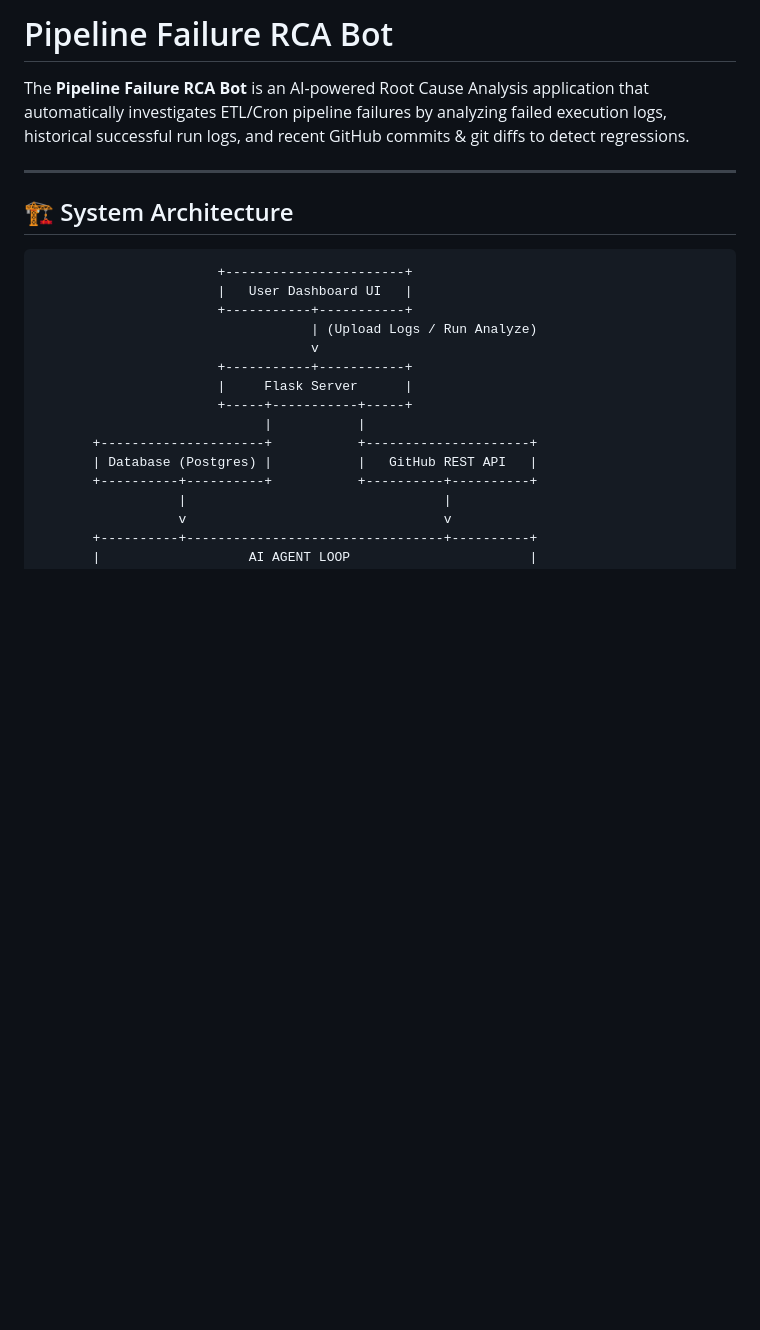
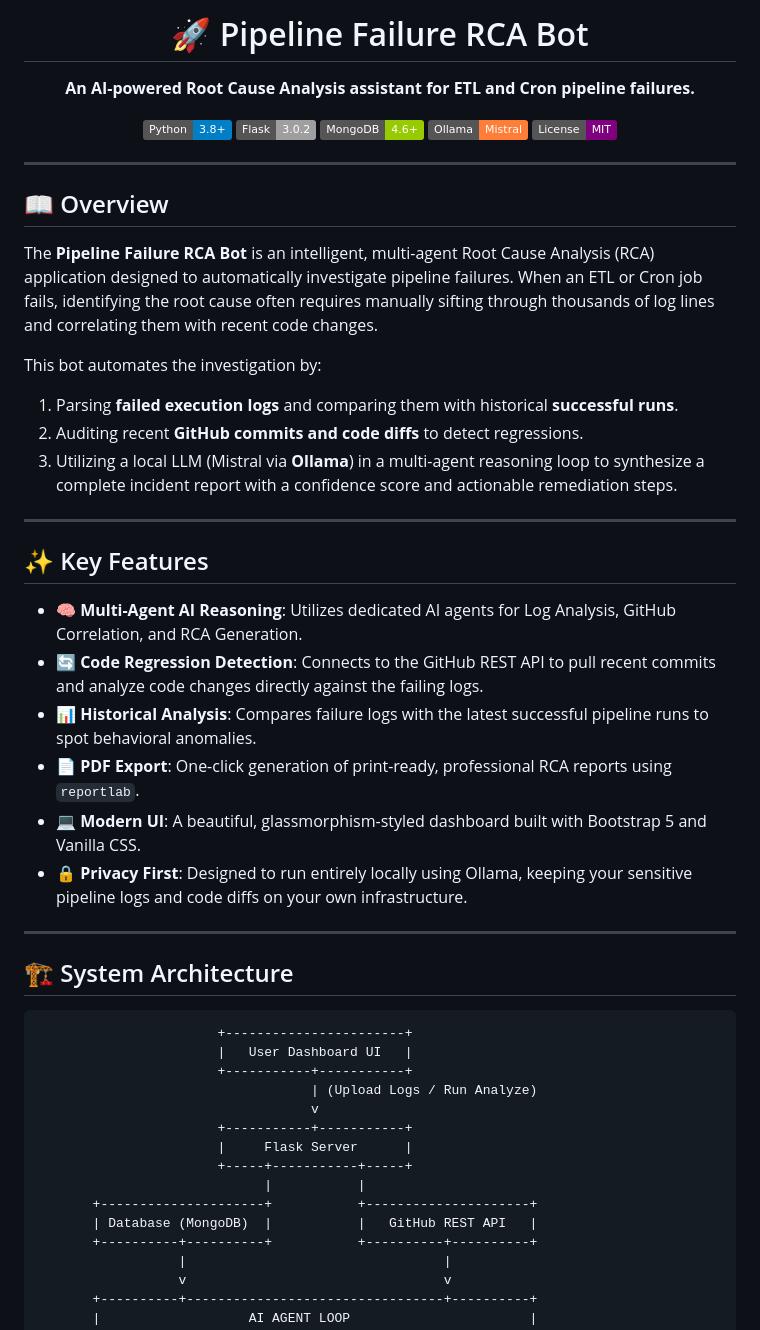
Before and after one commit to Gopikashree23ECE035/Pipeline_failure_RCA_Bot, a Markdown page: README.md, the part around one of its changes. Drawn GitHub-style; badges without logos; blank space fills up the shorter version.

````diff
--- a/README.md
+++ b/README.md
@@ -1,12 +1,41 @@
-# Pipeline Failure RCA Bot
+<div align="center">
+  <h1>🚀 Pipeline Failure RCA Bot</h1>
+  <p><b>An AI-powered Root Cause Analysis assistant for ETL and Cron pipeline failures.</b></p>
 
-The **Pipeline Failure RCA Bot** is an AI-powered Root Cause Analysis application that automatically investigates ETL/Cron pipeline failures by analyzing failed execution logs, historical successful run logs, and recent GitHub commits & git diffs to detect regressions.
+  [![Python](https://img.shields.io/badge/Python-3.8+-blue.svg)](https://www.python.org/downloads/)
+  [![Flask](https://img.shields.io/badge/Flask-3.0.2-lightgrey.svg)](https://flask.palletsprojects.com/)
+  [![MongoDB](https://img.shields.io/badge/MongoDB-4.6+-green.svg)](https://www.mongodb.com/)
+  [![Ollama](https://img.shields.io/badge/Ollama-Mistral-orange.svg)](https://ollama.com/)
+  [![License](https://img.shields.io/badge/License-MIT-purple.svg)](#license)
+</div>
+
+---
+
+## 📖 Overview
+
+The **Pipeline Failure RCA Bot** is an intelligent, multi-agent Root Cause Analysis (RCA) application designed to automatically investigate pipeline failures. When an ETL or Cron job fails, identifying the root cause often requires manually sifting through thousands of log lines and correlating them with recent code changes.
+
+This bot automates the investigation by:
+1. Parsing **failed execution logs** and comparing them with historical **successful runs**.
+2. Auditing recent **GitHub commits and code diffs** to detect regressions.
+3. Utilizing a local LLM (Mistral via **Ollama**) in a multi-agent reasoning loop to synthesize a complete incident report with a confidence score and actionable remediation steps.
+
+---
+
+## ✨ Key Features
+
+- 🧠 **Multi-Agent AI Reasoning**: Utilizes dedicated AI agents for Log Analysis, GitHub Correlation, and RCA Generation.
+- 🔄 **Code Regression Detection**: Connects to the GitHub REST API to pull recent commits and analyze code changes directly against the failing logs.
+- 📊 **Historical Analysis**: Compares failure logs with the latest successful pipeline runs to spot behavioral anomalies.
+- 📄 **PDF Export**: One-click generation of print-ready, professional RCA reports using `reportlab`.
+- 💻 **Modern UI**: A beautiful, glassmorphism-styled dashboard built with Bootstrap 5 and Vanilla CSS.
+- 🔒 **Privacy First**: Designed to run entirely locally using Ollama, keeping your sensitive pipeline logs and code diffs on your own infrastructure.
 
 ---
 
 ## 🏗️ System Architecture
 
-```
+```text
                        +-----------------------+
                        |   User Dashboard UI   |
                        +-----------+-----------+
@@ -17,7 +46,7 @@ The **Pipeline Failure RCA Bot** is an AI-powered Root Cause Analysis applicatio
                        +-----+-----------+-----+
                              |           |
        +---------------------+           +---------------------+
-       | Database (Postgres) |           |   GitHub REST API   |
+       | Database (MongoDB)  |           |   GitHub REST API   |
        +----------+----------+           +----------+----------+
                   |                                 |
                   v                                 v
````
Also changed, not shown: other parts of README.md (+80 -80 lines).
